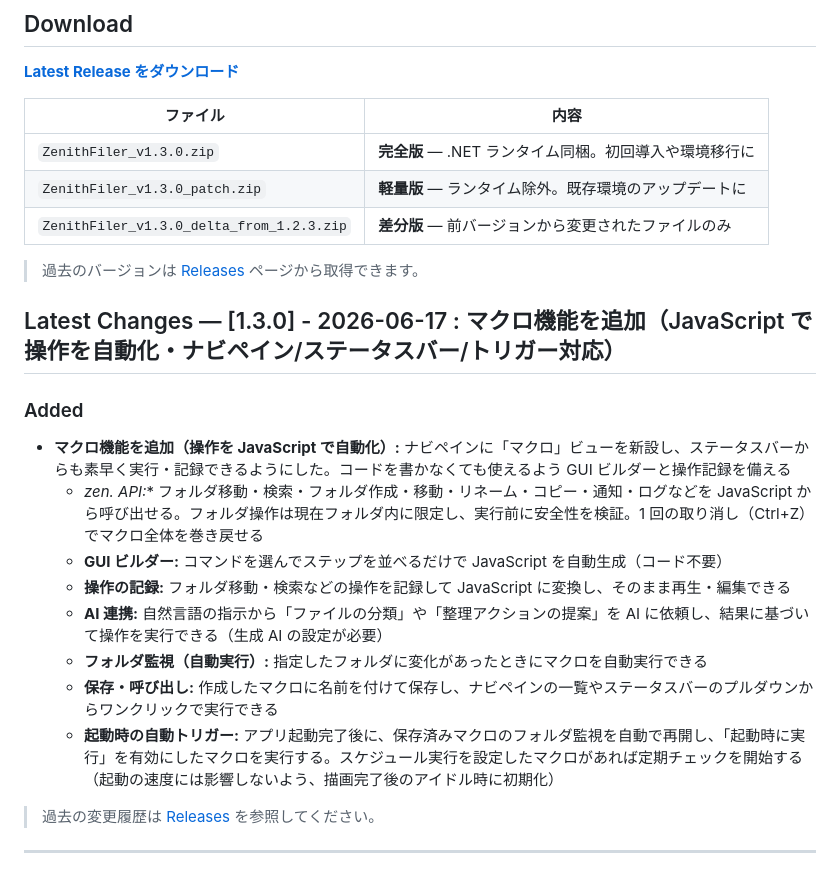
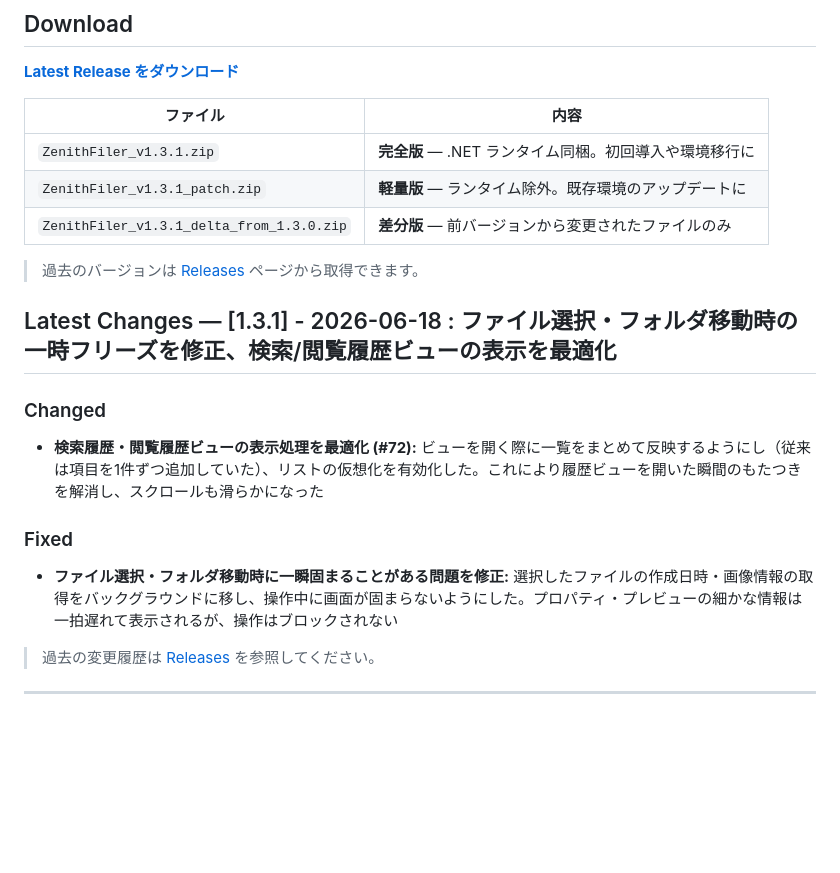
Before and after one commit to sulkyjp/zenithFiler_update, a Markdown page: README.md, the part around the change. GitHub-like rendering; blank space fills up the shorter version.

Commit message:
docs: README を v1.3.1 に更新

```diff
--- a/README.md
+++ b/README.md
@@ -44,25 +44,21 @@
 <!-- download-table:begin -->
 | ファイル | 内容 |
 |---|---|
-| `ZenithFiler_v1.3.0.zip` | **完全版** — .NET ランタイム同梱。初回導入や環境移行に |
-| `ZenithFiler_v1.3.0_patch.zip` | **軽量版** — ランタイム除外。既存環境のアップデートに |
-| `ZenithFiler_v1.3.0_delta_from_1.2.3.zip` | **差分版** — 前バージョンから変更されたファイルのみ |
+| `ZenithFiler_v1.3.1.zip` | **完全版** — .NET ランタイム同梱。初回導入や環境移行に |
+| `ZenithFiler_v1.3.1_patch.zip` | **軽量版** — ランタイム除外。既存環境のアップデートに |
+| `ZenithFiler_v1.3.1_delta_from_1.3.0.zip` | **差分版** — 前バージョンから変更されたファイルのみ |
 <!-- download-table:end -->
 
 > 過去のバージョンは [Releases](https://github.com/sulkyjp/zenithFiler_update/releases) ページから取得できます。
 
 <!-- latest-changes:begin -->
-## Latest Changes — [1.3.0] - 2026-06-17 : マクロ機能を追加（JavaScript で操作を自動化・ナビペイン/ステータスバー/トリガー対応）
+## Latest Changes — [1.3.1] - 2026-06-18 : ファイル選択・フォルダ移動時の一時フリーズを修正、検索/閲覧履歴ビューの表示を最適化
 
-### Added
-- **マクロ機能を追加（操作を JavaScript で自動化）:** ナビペインに「マクロ」ビューを新設し、ステータスバーからも素早く実行・記録できるようにした。コードを書かなくても使えるよう GUI ビルダーと操作記録を備える
-  - **zen.* API:** フォルダ移動・検索・フォルダ作成・移動・リネーム・コピー・通知・ログなどを JavaScript から呼び出せる。フォルダ操作は現在フォルダ内に限定し、実行前に安全性を検証。1 回の取り消し（Ctrl+Z）でマクロ全体を巻き戻せる
-  - **GUI ビルダー:** コマンドを選んでステップを並べるだけで JavaScript を自動生成（コード不要）
-  - **操作の記録:** フォルダ移動・検索などの操作を記録して JavaScript に変換し、そのまま再生・編集できる
-  - **AI 連携:** 自然言語の指示から「ファイルの分類」や「整理アクションの提案」を AI に依頼し、結果に基づいて操作を実行できる（生成 AI の設定が必要）
-  - **フォルダ監視（自動実行）:** 指定したフォルダに変化があったときにマクロを自動実行できる
-  - **保存・呼び出し:** 作成したマクロに名前を付けて保存し、ナビペインの一覧やステータスバーのプルダウンからワンクリックで実行できる
-  - **起動時の自動トリガー:** アプリ起動完了後に、保存済みマクロのフォルダ監視を自動で再開し、「起動時に実行」を有効にしたマクロを実行する。スケジュール実行を設定したマクロがあれば定期チェックを開始する（起動の速度には影響しないよう、描画完了後のアイドル時に初期化）
+### Changed
+- **検索履歴・閲覧履歴ビューの表示処理を最適化 (#72):** ビューを開く際に一覧をまとめて反映するようにし（従来は項目を1件ずつ追加していた）、リストの仮想化を有効化した。これにより履歴ビューを開いた瞬間のもたつきを解消し、スクロールも滑らかになった
+
+### Fixed
+- **ファイル選択・フォルダ移動時に一瞬固まることがある問題を修正:** 選択したファイルの作成日時・画像情報の取得をバックグラウンドに移し、操作中に画面が固まらないようにした。プロパティ・プレビューの細かな情報は一拍遅れて表示されるが、操作はブロックされない
 
 > 過去の変更履歴は [Releases](https://github.com/sulkyjp/zenithFiler_update/releases) を参照してください。
 <!-- latest-changes:end -->
```
